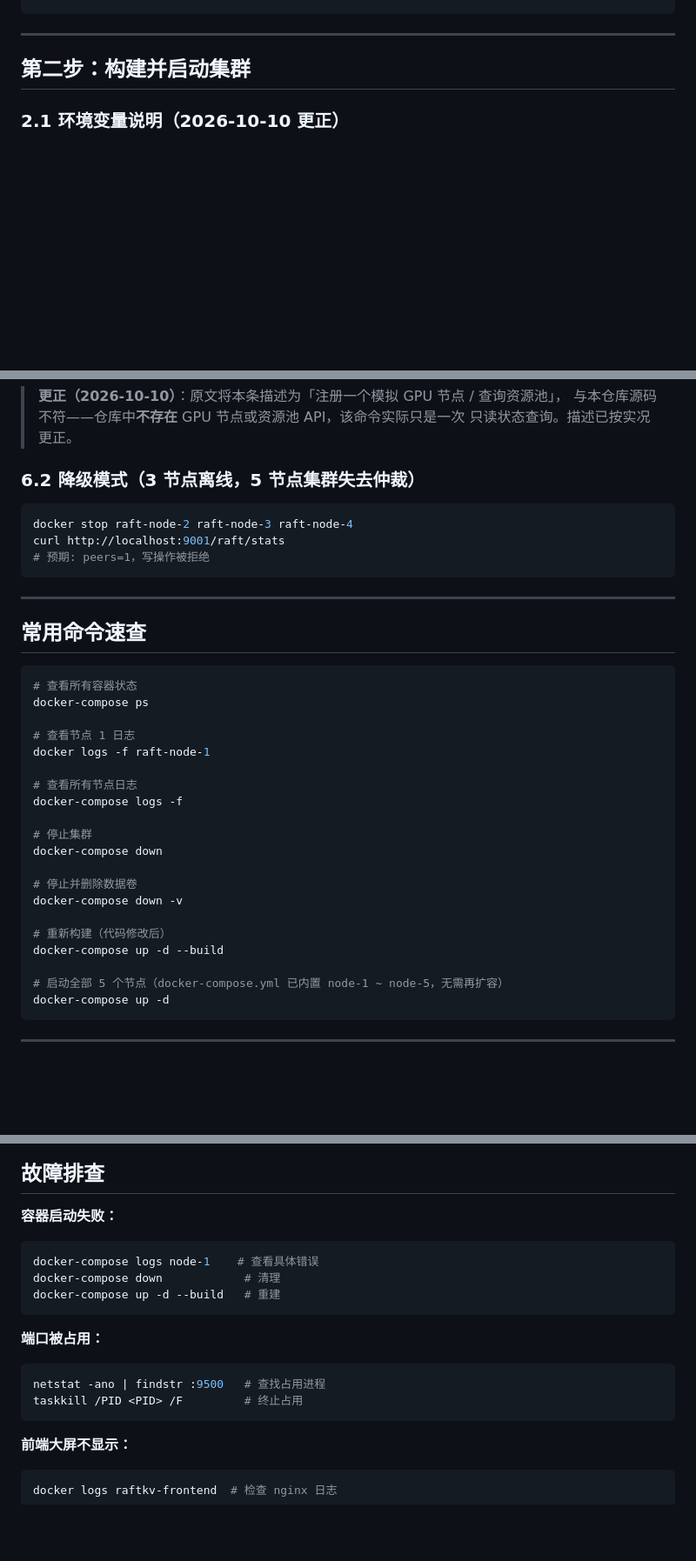
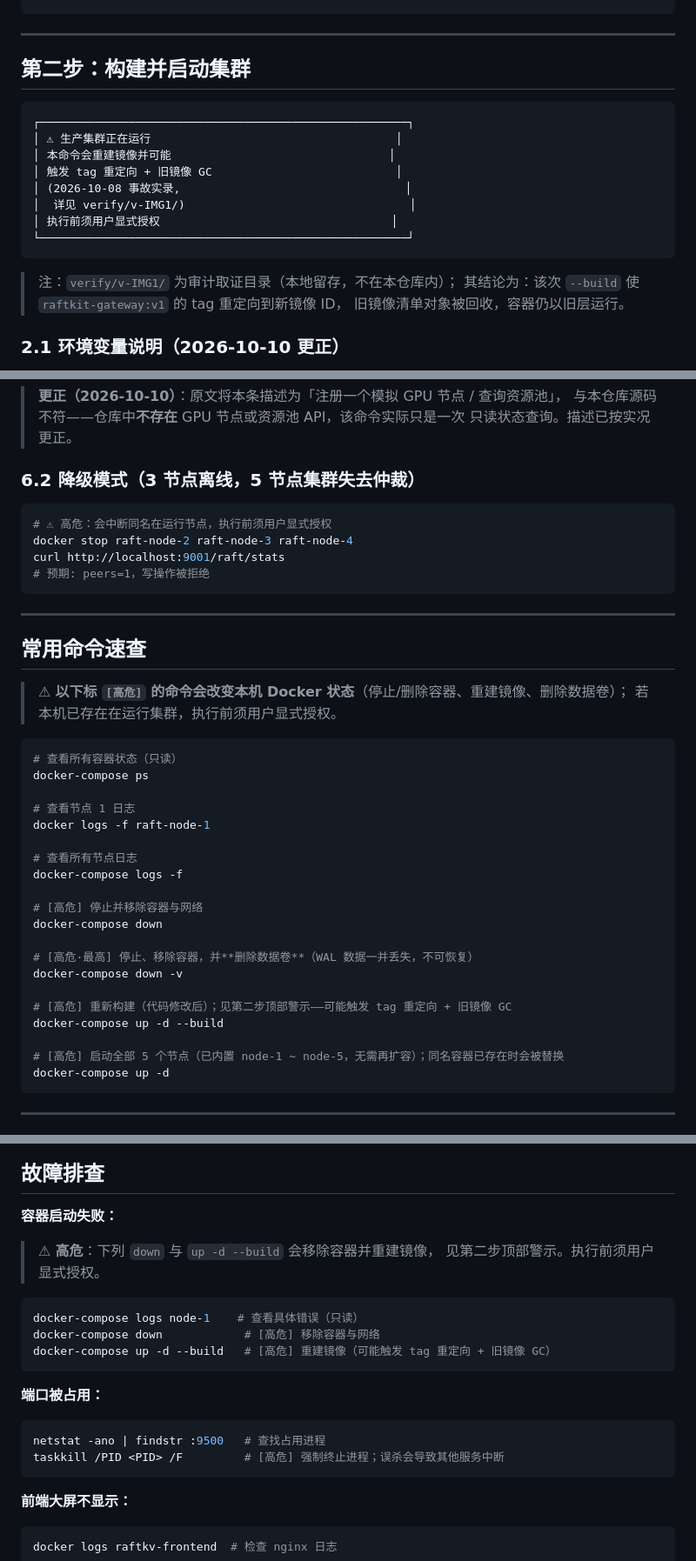
Before and after one commit to raftkv/raftkv-v1, a Markdown page: README_DOCKER.md, 3 parts joined by grey strips. Shown at 87% size. Drawn GitHub-style; blank space fills up the shorter version.

Commit message:
docs(README_DOCKER): add high-risk warnings for image rebuild / tag drift / volume deletion
2026-10-08 事故实录: 对含 image:+build: 的 compose 执行 `up -d --build` 会重建镜像,
使 tag 重定向到新镜像 ID, 旧镜像清单对象失去引用后被内容存储回收 (GC), 容器仍以旧层运行。

- 第二步顶部: 新增终端警示块 (生产集群运行中 / 禁止未授权执行)
- 2.2 构建并启动: up -d --build 高危说明
- 5.1 / 6.2: docker stop 会中断同名在运行节点, 加授权警示
- 常用命令速查: down / down -v / up -d --build / up -d 逐条加 [高危] 标注
- 故障排查: down / up -d --build 加警示; taskkill /F 加误杀标注
- 附录 3→5 扩容 yaml 示例: 提示 build:+image: 并存隐患

语义零改动: 仅新增警示文本与注释, 未修改任何命令本体。
物证: verify/v-IMG1/ (镜像丢失事件核查) · verify/v-DOC1/ (本令)

````diff
--- a/README_DOCKER.md
+++ b/README_DOCKER.md
@@ -28,6 +28,20 @@ dir *.go Dockerfile docker-compose.yml
 
 ## 第二步：构建并启动集群
 
+```text
+┌──────────────────────────────────────────────────────┐
+│ ⚠ 生产集群正在运行                                    │
+│ 本命令会重建镜像并可能                                │
+│ 触发 tag 重定向 + 旧镜像 GC                           │
+│ (2026-10-08 事故实录,                                 │
+│  详见 verify/v-IMG1/)                                 │
+│ 执行前须用户显式授权                                  │
+└──────────────────────────────────────────────────────┘
+```
+> 注：`verify/v-IMG1/` 为审计取证目录（本地留存，不在本仓库内）；
+> 其结论为：该次 `--build` 使 `raftkit-gateway:v1` 的 tag 重定向到新镜像 ID，
+> 旧镜像清单对象被回收，容器仍以旧层运行。
+
 ### 2.1 环境变量说明（2026-10-10 更正）
 
 > **⚠ 更正**：根目录 `docker-compose.yml` 已为每个节点**内置**所需环境变量
@@ -202,6 +225,7 @@ curl http://localhost:9001/raft/status
 ### 6.2 降级模式（3 节点离线，5 节点集群失去仲裁）
 
 ```powershell
+# ⚠ 高危：会中断同名在运行节点，执行前须用户显式授权
 docker stop raft-node-2 raft-node-3 raft-node-4
 curl http://localhost:9001/raft/stats
 # 预期: peers=1，写操作被拒绝
@@ -211,8 +235,11 @@ curl http://localhost:9001/raft/stats
 
 ## 常用命令速查
 
+> ⚠ **以下标 `[高危]` 的命令会改变本机 Docker 状态**（停止/删除容器、重建镜像、删除数据卷）；
+> 若本机已存在在运行集群，执行前须用户显式授权。
+
 ```powershell
-# 查看所有容器状态
+# 查看所有容器状态（只读）
 docker-compose ps
 
 # 查看节点 1 日志
@@ -221,16 +248,16 @@ docker logs -f raft-node-1
 # 查看所有节点日志
 docker-compose logs -f
 
-# 停止集群
+# [高危] 停止并移除容器与网络
 docker-compose down
 
-# 停止并删除数据卷
+# [高危·最高] 停止、移除容器，并**删除数据卷**（WAL 数据一并丢失，不可恢复）
 docker-compose down -v
 
-# 重新构建（代码修改后）
+# [高危] 重新构建（代码修改后）；见第二步顶部警示——可能触发 tag 重定向 + 旧镜像 GC
 docker-compose up -d --build
 
-# 启动全部 5 个节点（docker-compose.yml 已内置 node-1 ~ node-5，无需再扩容）
+# [高危] 启动全部 5 个节点（已内置 node-1 ~ node-5，无需再扩容）；同名容器已存在时会被替换
 docker-compose up -d
 ```
 
@@ -257,16 +284,19 @@ docker-compose up -d
 ## 故障排查
 
 **容器启动失败：**
+> ⚠ **高危**：下列 `down` 与 `up -d --build` 会移除容器并重建镜像，
+> 见第二步顶部警示。执行前须用户显式授权。
+
 ```powershell
-docker-compose logs node-1    # 查看具体错误
-docker-compose down            # 清理
-docker-compose up -d --build   # 重建
+docker-compose logs node-1    # 查看具体错误（只读）
+docker-compose down            # [高危] 移除容器与网络
+docker-compose up -d --build   # [高危] 重建镜像（可能触发 tag 重定向 + 旧镜像 GC）
 ```
 
 **端口被占用：**
 ```powershell
 netstat -ano | findstr :9500   # 查找占用进程
-taskkill /PID <PID> /F         # 终止占用
+taskkill /PID <PID> /F         # [高危] 强制终止进程；误杀会导致其他服务中断
 ```
 
 **前端大屏不显示：**
````
Also changed, not shown: other parts of README_DOCKER.md (+14 -0 lines).
